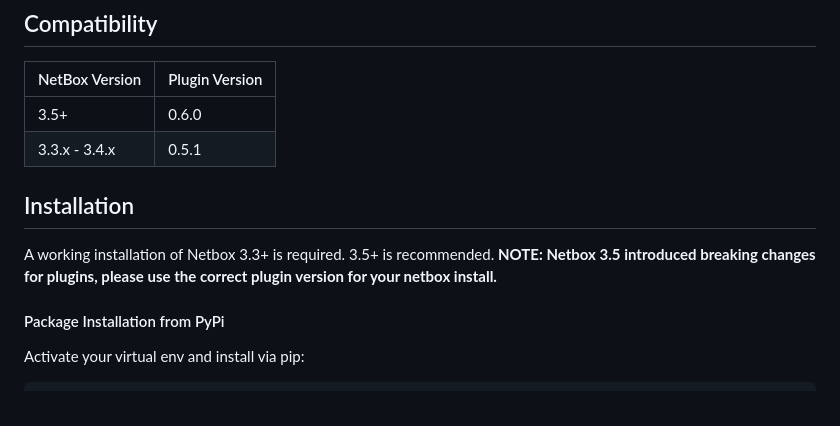
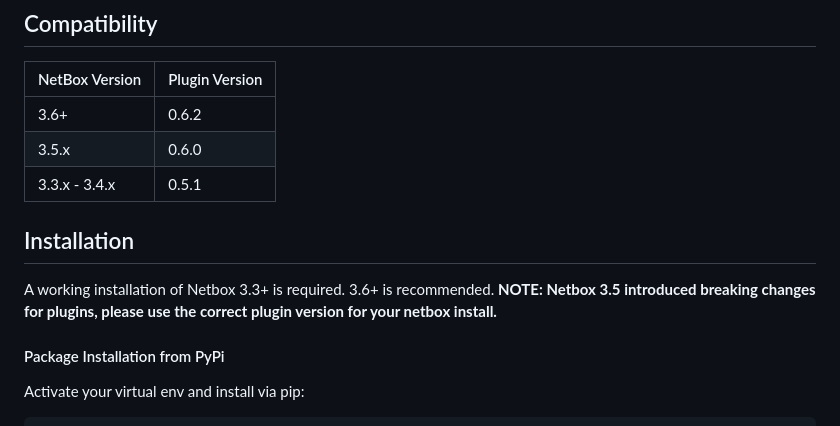
Before and after one commit to jasonyates/netbox-documents, a Markdown page: README.md, the part around the change. Rendered like a GitHub page.

```diff
--- a/README.md
+++ b/README.md
@@ -20,13 +20,14 @@ A plugin designed to faciliate the storage of site, circuit, device type and dev
 
 | NetBox Version | Plugin Version |
 |----------------|----------------|
-|     3.5+       |      0.6.0     |
+|     3.6+       |      0.6.2     |
+|     3.5.x      |      0.6.0     |
 | 3.3.x - 3.4.x  |      0.5.1     |
 
 
 ## Installation
 
-A working installation of Netbox 3.3+ is required. 3.5+ is recommended. **NOTE: Netbox 3.5 introduced breaking changes for plugins, please use the correct plugin version for your netbox install.**
+A working installation of Netbox 3.3+ is required. 3.6+ is recommended. **NOTE: Netbox 3.5 introduced breaking changes for plugins, please use the correct plugin version for your netbox install.**
 
 #### Package Installation from PyPi
 
```
